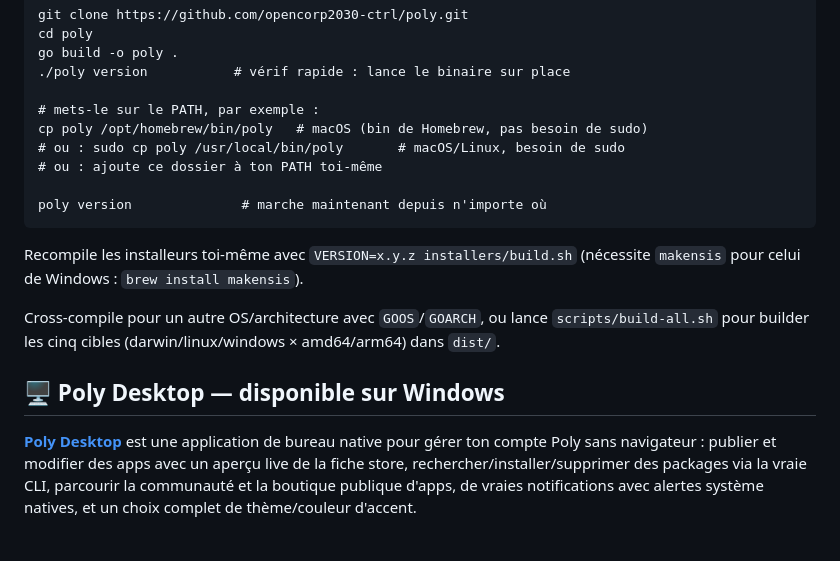
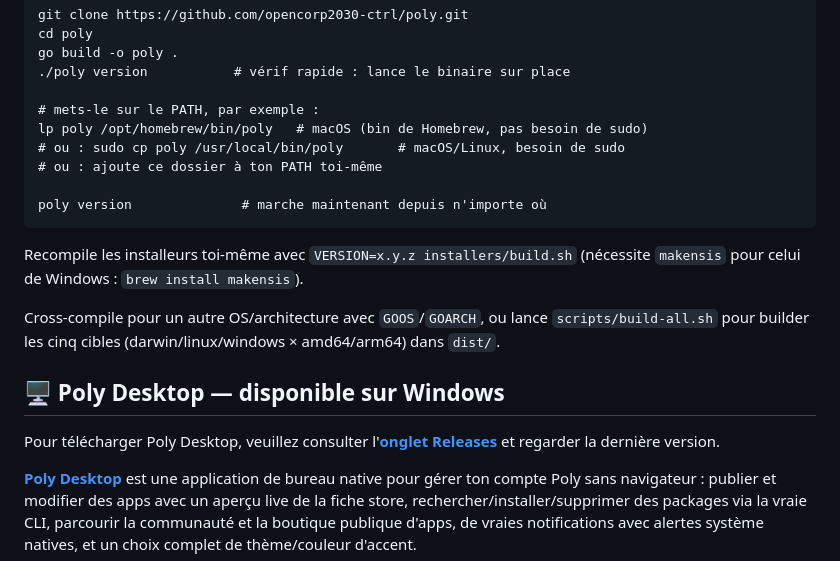
Before and after one commit to opencorp2030-ctrl/poly, a Markdown page: README.fr.md, the part around the change. GitHub-like rendering; blank space fills up the shorter version.

Commit message:
docs: explain how to download poly desktop from releases in README

```diff
--- a/README.fr.md
+++ b/README.fr.md
@@ -56,7 +56,7 @@ go build -o poly .
 ./poly version           # vérif rapide : lance le binaire sur place
 
 # mets-le sur le PATH, par exemple :
-cp poly /opt/homebrew/bin/poly   # macOS (bin de Homebrew, pas besoin de sudo)
+lp poly /opt/homebrew/bin/poly   # macOS (bin de Homebrew, pas besoin de sudo)
 # ou : sudo cp poly /usr/local/bin/poly       # macOS/Linux, besoin de sudo
 # ou : ajoute ce dossier à ton PATH toi-même
 
@@ -71,6 +71,8 @@ lance `scripts/build-all.sh` pour builder les cinq cibles
 (darwin/linux/windows × amd64/arm64) dans `dist/`.
 
 ## 🖥️ Poly Desktop — disponible sur Windows
+
+Pour télécharger Poly Desktop, veuillez consulter l'**[onglet Releases](https://github.com/opencorp2030-ctrl/poly/releases)** et regarder la dernière version.
 
 **[Poly Desktop](https://github.com/opencorp2030-ctrl/poly/releases/latest/download/poly-desktop-setup.exe)**
 est une application de bureau native pour gérer ton compte Poly sans
```
Also changed, not shown: README.md (+2 -0 lines).
